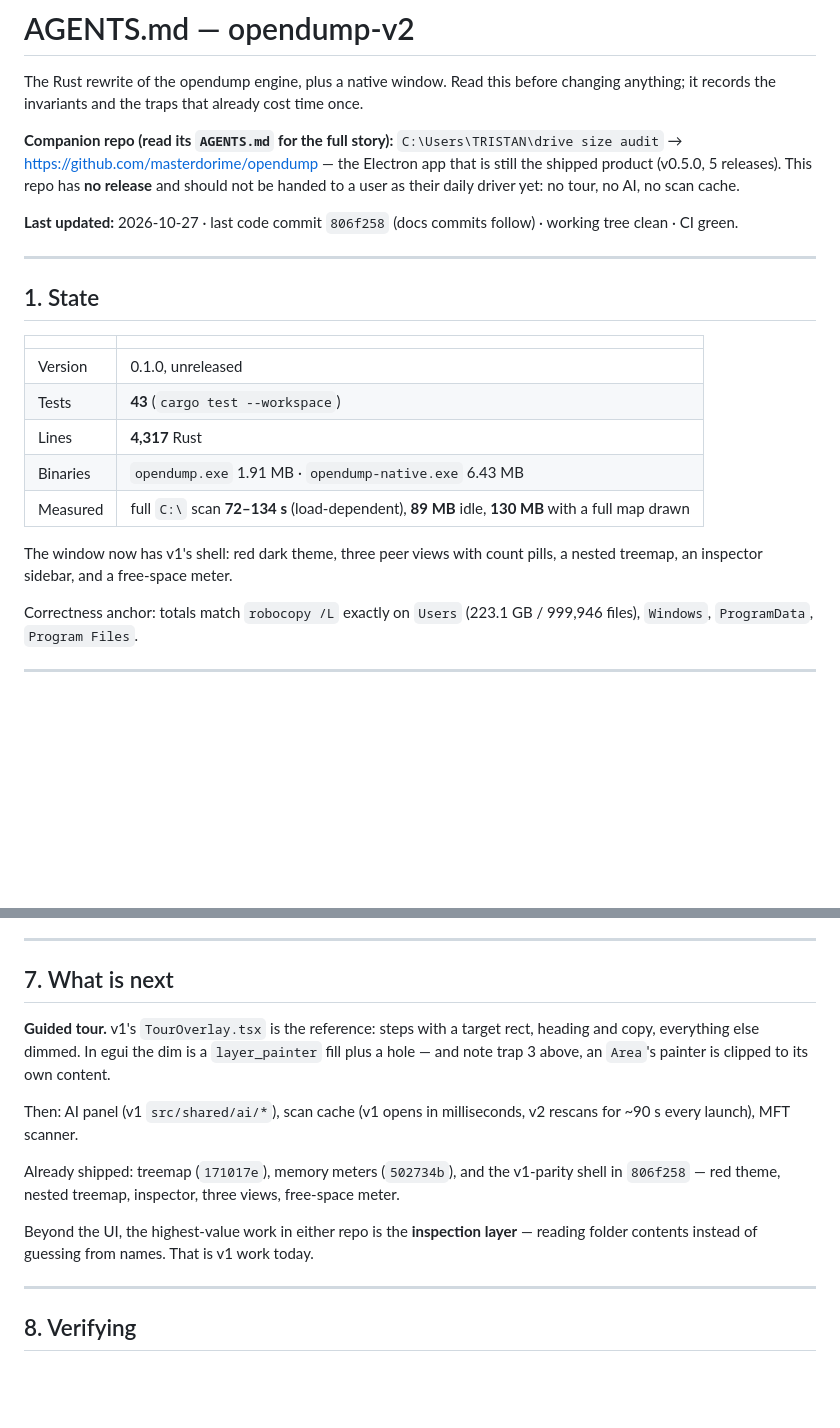
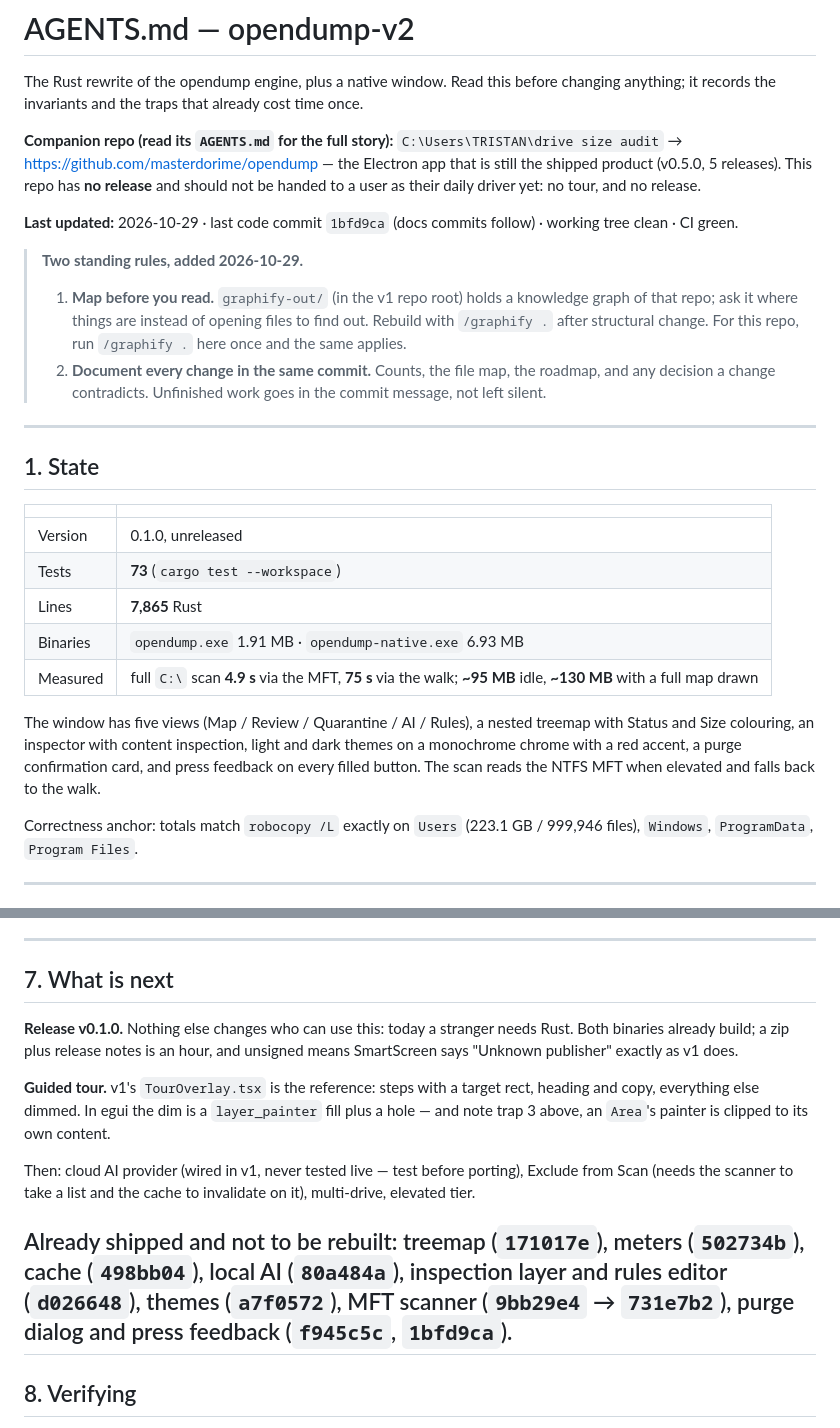
Before and after one commit to masterdorime/opendump-v2, a Markdown page: AGENTS.md, 2 parts joined by grey strips. GitHub-like rendering; blank space fills up the shorter version.

Commit message:
AGENTS.md: two standing rules, refreshed state
Map before you read (graphify), and document every change in the same commit.
The file still claimed no AI, no cache and no MFT scanner while all three had
shipped; counts, the file map, the ported split and the roadmap now match
1bfd9ca.

```diff
--- a/AGENTS.md
+++ b/AGENTS.md
@@ -6,10 +6,19 @@ anything; it records the invariants and the traps that already cost time once.
 **Companion repo (read its `AGENTS.md` for the full story):**
 `C:\Users\TRISTAN\drive size audit` → https://github.com/masterdorime/opendump — the Electron
 app that is still the shipped product (v0.5.0, 5 releases). This repo has **no release** and
-should not be handed to a user as their daily driver yet: no tour, no AI, no scan cache.
+should not be handed to a user as their daily driver yet: no tour, and no release.
 
-**Last updated:** 2026-10-27 · last code commit `806f258` (docs commits follow) · working tree
+**Last updated:** 2026-10-29 · last code commit `1bfd9ca` (docs commits follow) · working tree
 clean · CI green.
+
+> **Two standing rules, added 2026-10-29.**
+>
+> 1. **Map before you read.** `graphify-out/` (in the v1 repo root) holds a knowledge graph of
+>    that repo; ask it where things are instead of opening files to find out. Rebuild with
+>    `/graphify .` after structural change. For this repo, run `/graphify .` here once and the
+>    same applies.
+> 2. **Document every change in the same commit.** Counts, the file map, the roadmap, and any
+>    decision a change contradicts. Unfinished work goes in the commit message, not left silent.
 
 ---
 
@@ -18,13 +27,15 @@ clean · CI green.
 | | |
 | --- | --- |
 | Version | 0.1.0, unreleased |
-| Tests | **43** (`cargo test --workspace`) |
-| Lines | **4,317** Rust |
-| Binaries | `opendump.exe` 1.91 MB · `opendump-native.exe` 6.43 MB |
-| Measured | full `C:\` scan **72–134 s** (load-dependent), **89 MB** idle, **130 MB** with a full map drawn |
+| Tests | **73** (`cargo test --workspace`) |
+| Lines | **7,865** Rust |
+| Binaries | `opendump.exe` 1.91 MB · `opendump-native.exe` 6.93 MB |
+| Measured | full `C:\` scan **4.9 s** via the MFT, **75 s** via the walk; **~95 MB** idle, **~130 MB** with a full map drawn |
 
-The window now has v1's shell: red dark theme, three peer views with count pills, a nested
-treemap, an inspector sidebar, and a free-space meter.
+The window has five views (Map / Review / Quarantine / AI / Rules), a nested treemap with
+Status and Size colouring, an inspector with content inspection, light and dark themes on a
+monochrome chrome with a red accent, a purge confirmation card, and press feedback on every
+filled button. The scan reads the NTFS MFT when elevated and falls back to the walk.
 
 Correctness anchor: totals match `robocopy /L` exactly on `Users` (223.1 GB / 999,946 files),
 `Windows`, `ProgramData`, `Program Files`.
@@ -154,19 +165,21 @@ rebuild before the window sees it. The CLI reads it from disk (cwd, beside the e
 
 ## 7. What is next
 
+**Release v0.1.0.** Nothing else changes who can use this: today a stranger needs Rust. Both
+binaries already build; a zip plus release notes is an hour, and unsigned means SmartScreen says
+"Unknown publisher" exactly as v1 does.
+
 **Guided tour.** v1's `TourOverlay.tsx` is the reference: steps with a target rect, heading and
 copy, everything else dimmed. In egui the dim is a `layer_painter` fill plus a hole — and note
 trap 3 above, an `Area`'s painter is clipped to its own content.
 
-Then: AI panel (v1 `src/shared/ai/*`), scan cache (v1 opens in milliseconds, v2 rescans for
-~90 s every launch), MFT scanner.
+Then: cloud AI provider (wired in v1, never tested live — test before porting), Exclude from Scan
+(needs the scanner to take a list and the cache to invalidate on it), multi-drive, elevated tier.
 
-Already shipped: treemap (`171017e`), memory meters (`502734b`), and the v1-parity shell in
-`806f258` — red theme, nested treemap, inspector, three views, free-space meter.
-
-Beyond the UI, the highest-value work in either repo is the **inspection layer** — reading
-folder contents instead of guessing from names. That is v1 work today.
-
+Already shipped and not to be rebuilt: treemap (`171017e`), meters (`502734b`), cache
+(`498bb04`), local AI (`80a484a`), inspection layer and rules editor (`d026648`), themes
+(`a7f0572`), MFT scanner (`9bb29e4` → `731e7b2`), purge dialog and press feedback
+(`f945c5c`, `1bfd9ca`).
 ---
 
 ## 8. Verifying
```
